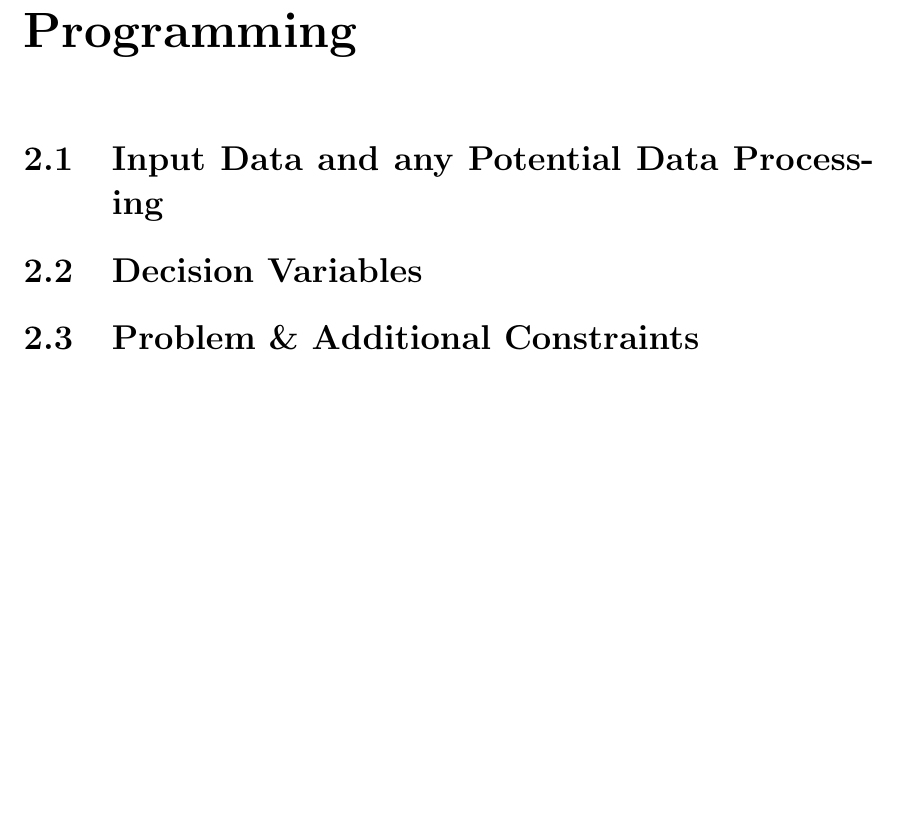
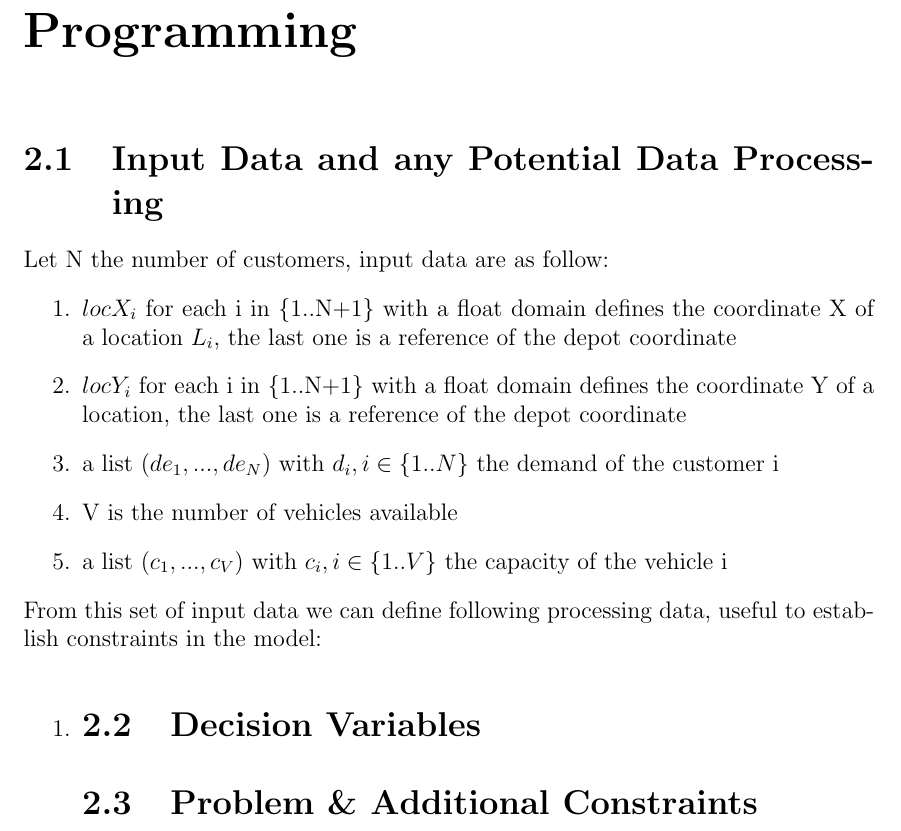
Before and after one commit to kode-git/vrp, a LaTeX thesis (tex/main.tex, which reads tex/chapter/modelling.tex): part of page 6 of 8, cut so that both start at the same text, the shorter picture padded with empty space. Compiled offline with pdfLaTeX.

Commit message:
Adding input data documentation

```diff
--- a/tex/chapter/modelling.tex
+++ b/tex/chapter/modelling.tex
@@ -1,5 +1,16 @@
 \chapter{Modelling VRP in Constraint Programming}
 \section{Input Data and any Potential Data Processing}
+Let N the number of customers, input data are as follow:
+\begin{enumerate}
+    \item \begin{math}locX_{i}\end{math} for each i in \{1..N+1\} with a float domain defines the coordinate X of a location \begin{math}L_{i}\end{math}, the last one is a reference of the depot coordinate
+    \item \begin{math}locY_{i}\end{math} for each i in \{1..N+1\} with a float domain defines the coordinate Y of a location, the last one is a reference of the depot coordinate
+    \item a list \begin{math}(de_{1}, ..., de_{N})\end{math} with \begin{math}d_{i}, i \in \{1..N\}\end{math} the demand of the customer i
+    \item V is the number of vehicles available
+    \item a list \begin{math}(c_{1},..., c_{V})\end{math} with \begin{math} c_{i}, i \in \{1..V\}\end{math} the capacity of the vehicle i
+\end{enumerate}
+From this set of input data we can define following processing data, useful to establish constraints in the model:
+\begin{enumerate}
+    \item
 \section{Decision Variables}
 \section{Problem \& Additional Constraints}
 \subsection{Main Constraints}
```
